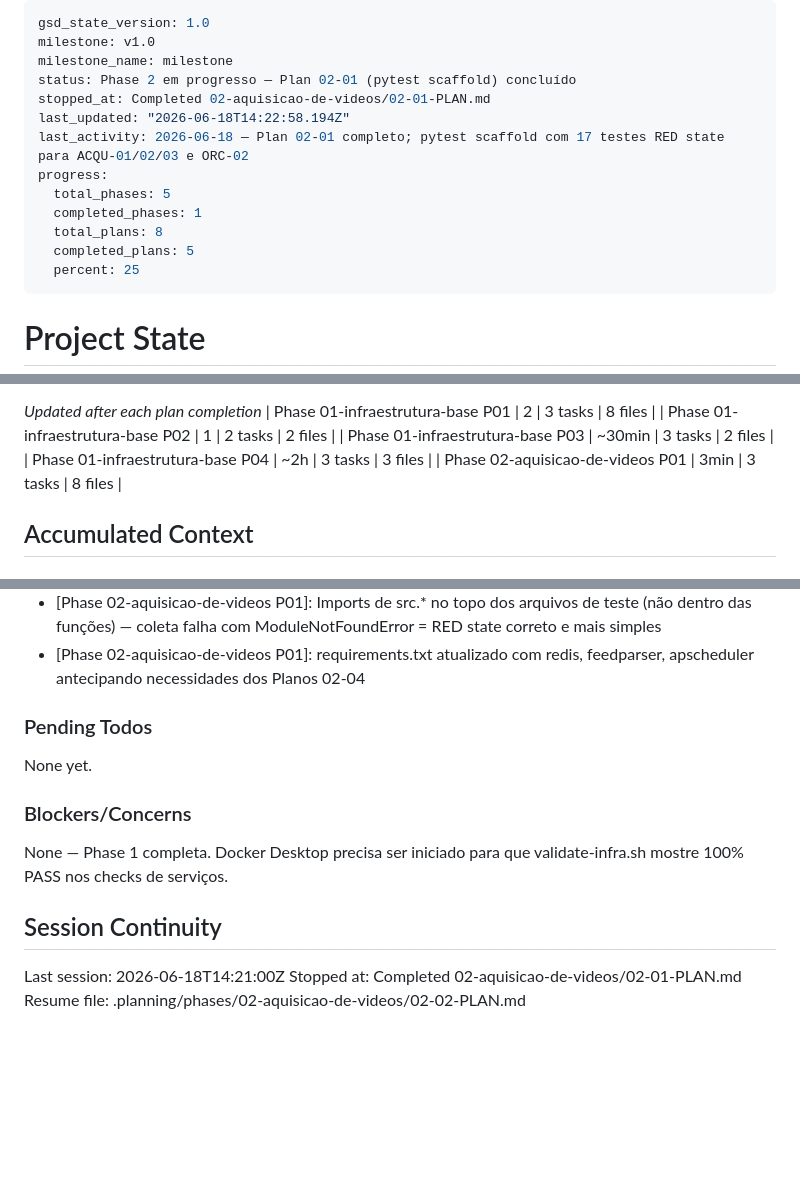
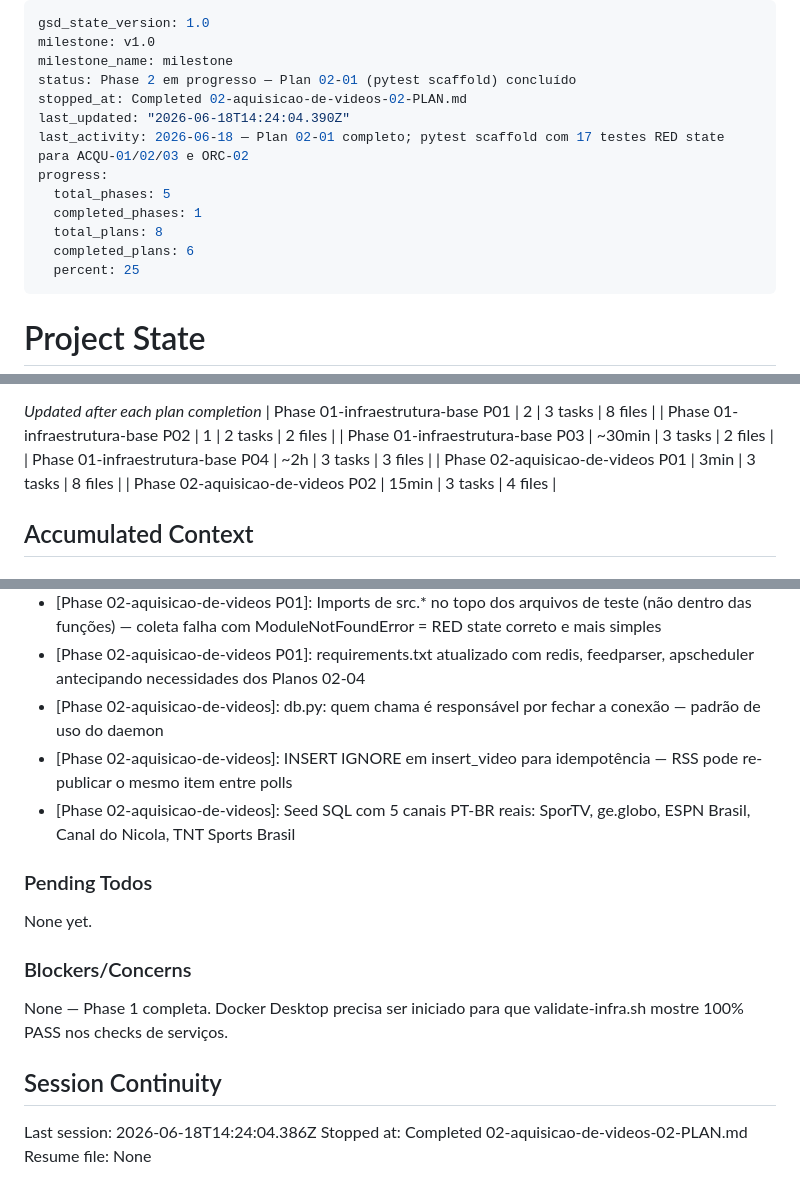
Before and after one commit to AlessandroMelo88/gerenciador-de-conteudo, a Markdown page: .planning/STATE.md, 3 parts joined by grey strips. Rendered like a GitHub page; blank space fills up the shorter version.

Commit message:
docs(02-02): complete plano 02-02 — infraestrutura de suporte do daemon
- 02-02-SUMMARY.md: db.py com 4 funções pymysql, seed SQL 5 canais PT-BR, volume Docker videos/
- STATE.md: progresso 75% (6/8 planos), métricas e decisões de db.py registradas
- ROADMAP.md: Phase 2 — 2/4 SUMMARYs concluídos, status In Progress

```diff
--- a/.planning/STATE.md
+++ b/.planning/STATE.md
@@ -3,14 +3,14 @@ gsd_state_version: 1.0
 milestone: v1.0
 milestone_name: milestone
 status: Phase 2 em progresso — Plan 02-01 (pytest scaffold) concluído
-stopped_at: Completed 02-aquisicao-de-videos/02-01-PLAN.md
-last_updated: "2026-06-18T14:22:58.194Z"
+stopped_at: Completed 02-aquisicao-de-videos-02-PLAN.md
+last_updated: "2026-06-18T14:24:04.390Z"
 last_activity: 2026-06-18 — Plan 02-01 completo; pytest scaffold com 17 testes RED state para ACQU-01/02/03 e ORC-02
 progress:
   total_phases: 5
   completed_phases: 1
   total_plans: 8
-  completed_plans: 5
+  completed_plans: 6
   percent: 25
 ---
 
@@ -55,6 +55,7 @@ Progress: [████░░░░░░] 25% (Phase 2, Plan 1/4)
 | Phase 01-infraestrutura-base P03 | ~30min | 3 tasks | 2 files |
 | Phase 01-infraestrutura-base P04 | ~2h | 3 tasks | 3 files |
 | Phase 02-aquisicao-de-videos P01 | 3min | 3 tasks | 8 files |
+| Phase 02-aquisicao-de-videos P02 | 15min | 3 tasks | 4 files |
 
 ## Accumulated Context
 
@@ -81,6 +82,9 @@ Recent decisions affecting current work:
 - [Phase 01-infraestrutura-base P04]: Canal "Futebol em Cortes" verificado via SMS — desbloqueia uploads longos e thumbnails customizadas.
 - [Phase 02-aquisicao-de-videos P01]: Imports de src.* no topo dos arquivos de teste (não dentro das funções) — coleta falha com ModuleNotFoundError = RED state correto e mais simples
 - [Phase 02-aquisicao-de-videos P01]: requirements.txt atualizado com redis, feedparser, apscheduler antecipando necessidades dos Planos 02-04
+- [Phase 02-aquisicao-de-videos]: db.py: quem chama é responsável por fechar a conexão — padrão de uso do daemon
+- [Phase 02-aquisicao-de-videos]: INSERT IGNORE em insert_video para idempotência — RSS pode re-publicar o mesmo item entre polls
+- [Phase 02-aquisicao-de-videos]: Seed SQL com 5 canais PT-BR reais: SporTV, ge.globo, ESPN Brasil, Canal do Nicola, TNT Sports Brasil
 
 ### Pending Todos
 
@@ -92,6 +96,6 @@ None — Phase 1 completa. Docker Desktop precisa ser iniciado para que validate
 
 ## Session Continuity
 
-Last session: 2026-06-18T14:21:00Z
-Stopped at: Completed 02-aquisicao-de-videos/02-01-PLAN.md
-Resume file: .planning/phases/02-aquisicao-de-videos/02-02-PLAN.md
+Last session: 2026-06-18T14:24:04.386Z
+Stopped at: Completed 02-aquisicao-de-videos-02-PLAN.md
+Resume file: None
```
Also changed, not shown: .planning/ROADMAP.md (+1 -1 lines), 1 other file.
